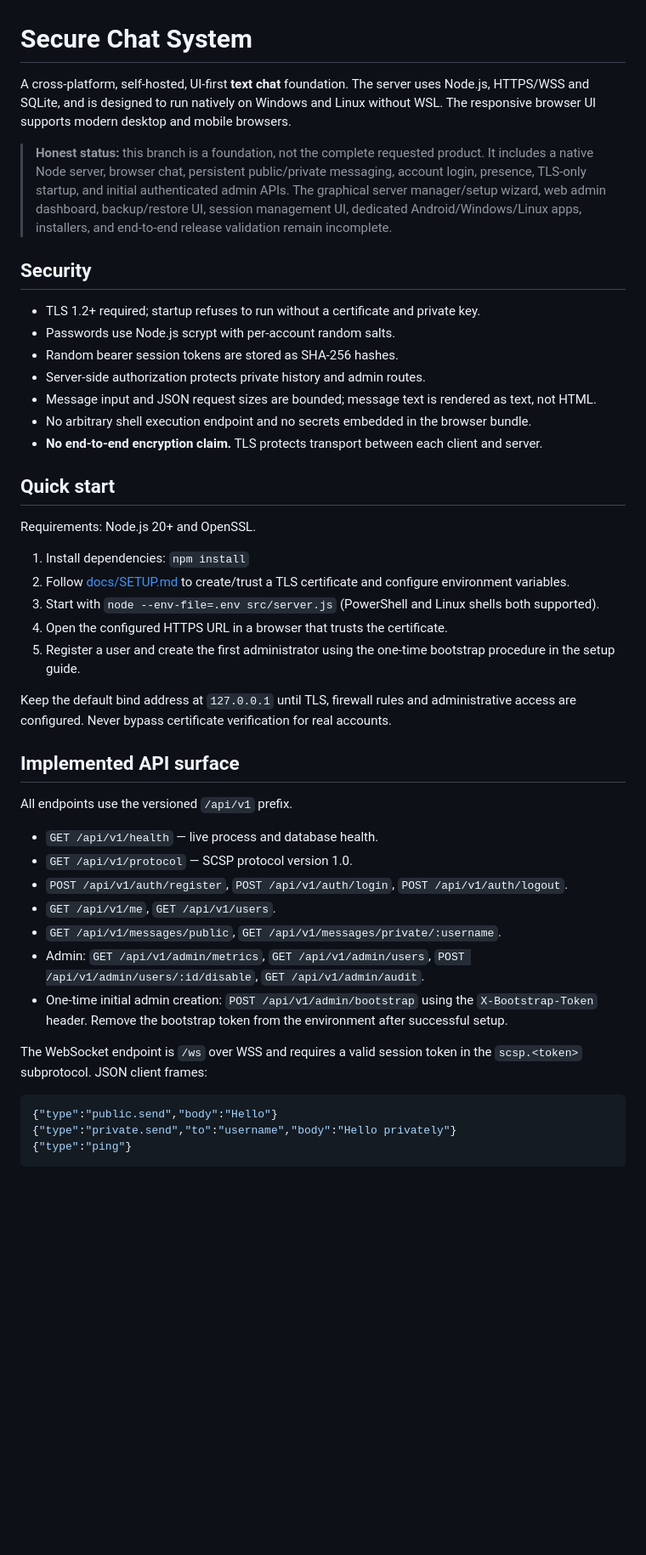
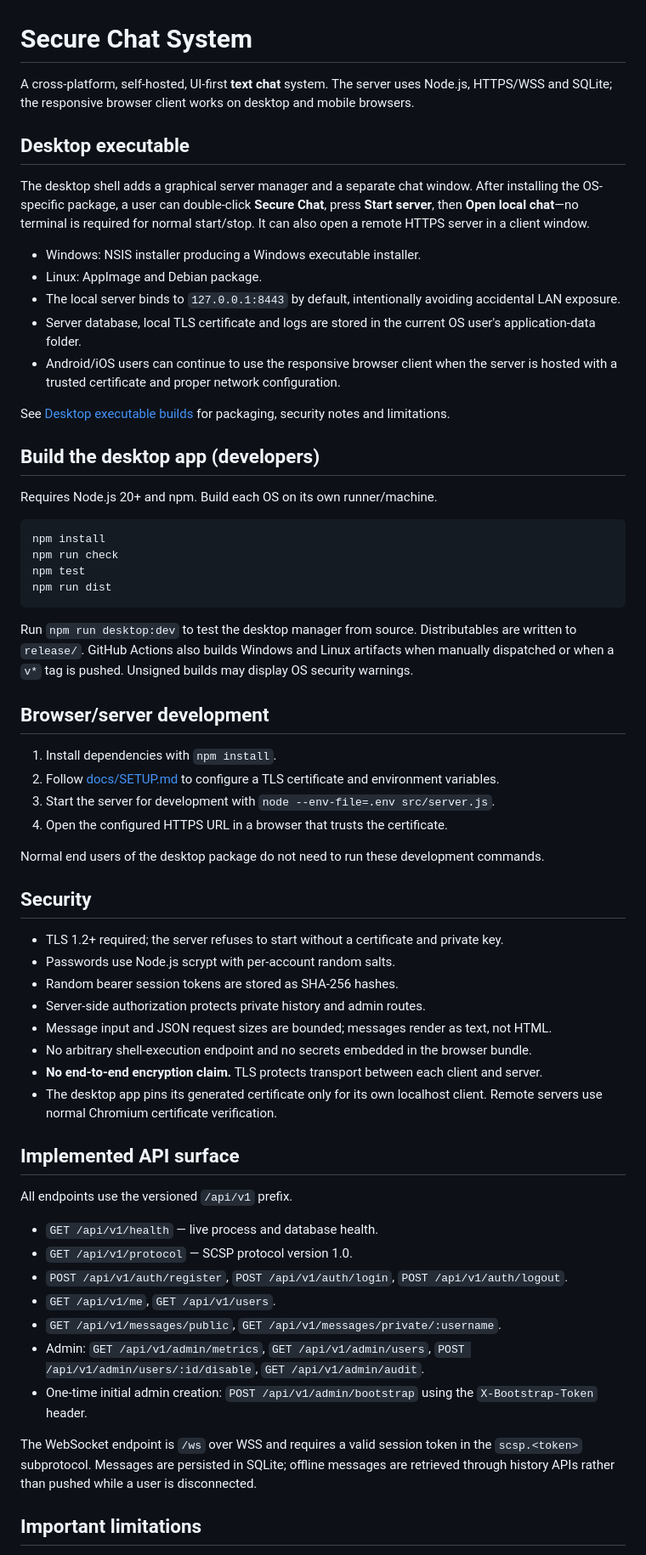
Before and after one commit to ahsanibnewalid/secure-chat-system-with-server, a Markdown page: README.md, the part around one of its changes. Shown at 85% size. GitHub-like rendering; blank space fills up the shorter version.

Commit message:
Document graphical desktop executable builds

````diff
--- a/README.md
+++ b/README.md
@@ -1,30 +1,51 @@
 # Secure Chat System
 
-A cross-platform, self-hosted, UI-first **text chat** foundation. The server uses Node.js, HTTPS/WSS and SQLite, and is designed to run natively on Windows and Linux without WSL. The responsive browser UI supports modern desktop and mobile browsers.
+A cross-platform, self-hosted, UI-first **text chat** system. The server uses Node.js, HTTPS/WSS and SQLite; the responsive browser client works on desktop and mobile browsers.
 
-> **Honest status:** this branch is a foundation, not the complete requested product. It includes a native Node server, browser chat, persistent public/private messaging, account login, presence, TLS-only startup, and initial authenticated admin APIs. The graphical server manager/setup wizard, web admin dashboard, backup/restore UI, session management UI, dedicated Android/Windows/Linux apps, installers, and end-to-end release validation remain incomplete.
+## Desktop executable
+
+The desktop shell adds a graphical server manager and a separate chat window. After installing the OS-specific package, a user can double-click **Secure Chat**, press **Start server**, then **Open local chat**—no terminal is required for normal start/stop. It can also open a remote HTTPS server in a client window.
+
+- Windows: NSIS installer producing a Windows executable installer.
+- Linux: AppImage and Debian package.
+- The local server binds to `127.0.0.1:8443` by default, intentionally avoiding accidental LAN exposure.
+- Server database, local TLS certificate and logs are stored in the current OS user's application-data folder.
+- Android/iOS users can continue to use the responsive browser client when the server is hosted with a trusted certificate and proper network configuration.
+
+See [Desktop executable builds](docs/DESKTOP-APPS.md) for packaging, security notes and limitations.
+
+## Build the desktop app (developers)
+
+Requires Node.js 20+ and npm. Build each OS on its own runner/machine.
+
+```powershell
+npm install
+npm run check
+npm test
+npm run dist
+```
+
+Run `npm run desktop:dev` to test the desktop manager from source. Distributables are written to `release/`. GitHub Actions also builds Windows and Linux artifacts when manually dispatched or when a `v*` tag is pushed. Unsigned builds may display OS security warnings.
+
+## Browser/server development
+
+1. Install dependencies with `npm install`.
+2. Follow [docs/SETUP.md](docs/SETUP.md) to configure a TLS certificate and environment variables.
+3. Start the server for development with `node --env-file=.env src/server.js`.
+4. Open the configured HTTPS URL in a browser that trusts the certificate.
+
+Normal end users of the desktop package do not need to run these development commands.
 
 ## Security
 
-- TLS 1.2+ required; startup refuses to run without a certificate and private key.
+- TLS 1.2+ required; the server refuses to start without a certificate and private key.
 - Passwords use Node.js scrypt with per-account random salts.
 - Random bearer session tokens are stored as SHA-256 hashes.
 - Server-side authorization protects private history and admin routes.
-- Message input and JSON request sizes are bounded; message text is rendered as text, not HTML.
-- No arbitrary shell execution endpoint and no secrets embedded in the browser bundle.
+- Message input and JSON request sizes are bounded; messages render as text, not HTML.
+- No arbitrary shell-execution endpoint and no secrets embedded in the browser bundle.
 - **No end-to-end encryption claim.** TLS protects transport between each client and server.
-
-## Quick start
-
-Requirements: Node.js 20+ and OpenSSL.
-
-1. Install dependencies: `npm install`
-2. Follow [docs/SETUP.md](docs/SETUP.md) to create/trust a TLS certificate and configure environment variables.
-3. Start with `node --env-file=.env src/server.js` (PowerShell and Linux shells both supported).
-4. Open the configured HTTPS URL in a browser that trusts the certificate.
-5. Register a user and create the first administrator using the one-time bootstrap procedure in the setup guide.
-
-Keep the default bind address at `127.0.0.1` until TLS, firewall rules and administrative access are configured. Never bypass certificate verification for real accounts.
+- The desktop app pins its generated certificate only for its own localhost client. Remote servers use normal Chromium certificate verification.
 
 ## Implemented API surface
 
@@ -36,13 +57,9 @@ All endpoints use the versioned `/api/v1` prefix.
 - `GET /api/v1/me`, `GET /api/v1/users`.
 - `GET /api/v1/messages/public`, `GET /api/v1/messages/private/:username`.
 - Admin: `GET /api/v1/admin/metrics`, `GET /api/v1/admin/users`, `POST /api/v1/admin/users/:id/disable`, `GET /api/v1/admin/audit`.
-- One-time initial admin creation: `POST /api/v1/admin/bootstrap` using the `X-Bootstrap-Token` header. Remove the bootstrap token from the environment after successful setup.
+- One-time initial admin creation: `POST /api/v1/admin/bootstrap` using the `X-Bootstrap-Token` header.
 
-The WebSocket endpoint is `/ws` over WSS and requires a valid session token in the `scsp.<token>` subprotocol. JSON client frames:
+The WebSocket endpoint is `/ws` over WSS and requires a valid session token in the `scsp.<token>` subprotocol. Messages are persisted in SQLite; offline messages are retrieved through history APIs rather than pushed while a user is disconnected.
 
-```json
-{"type":"public.send","body":"Hello"}
-{"type":"private.send","to":"username","body":"Hello privately"}
-{"type":"ping"}
-```
+## Important limitations
 
````
Also changed, not shown: other parts of README.md (+2 -15 lines).
